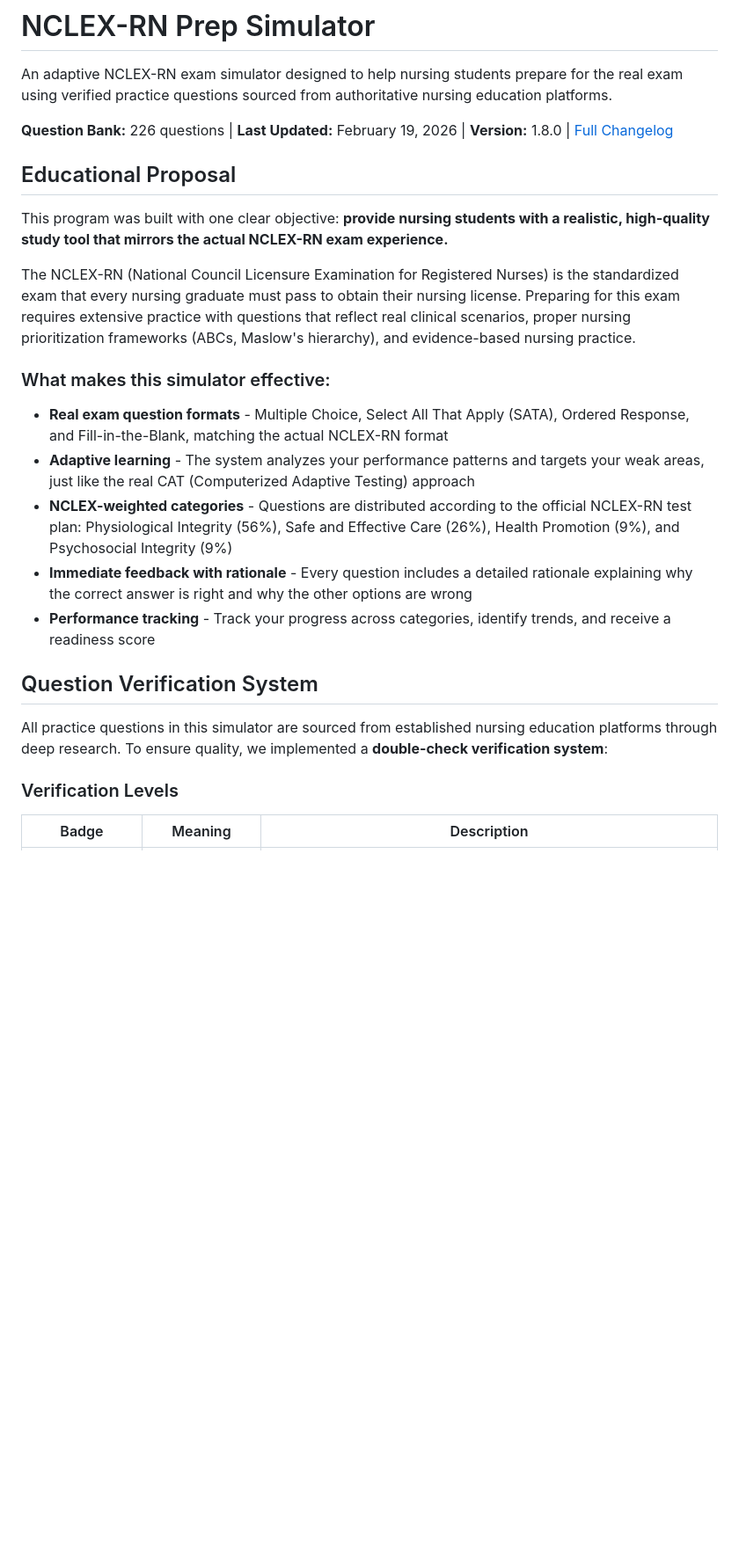
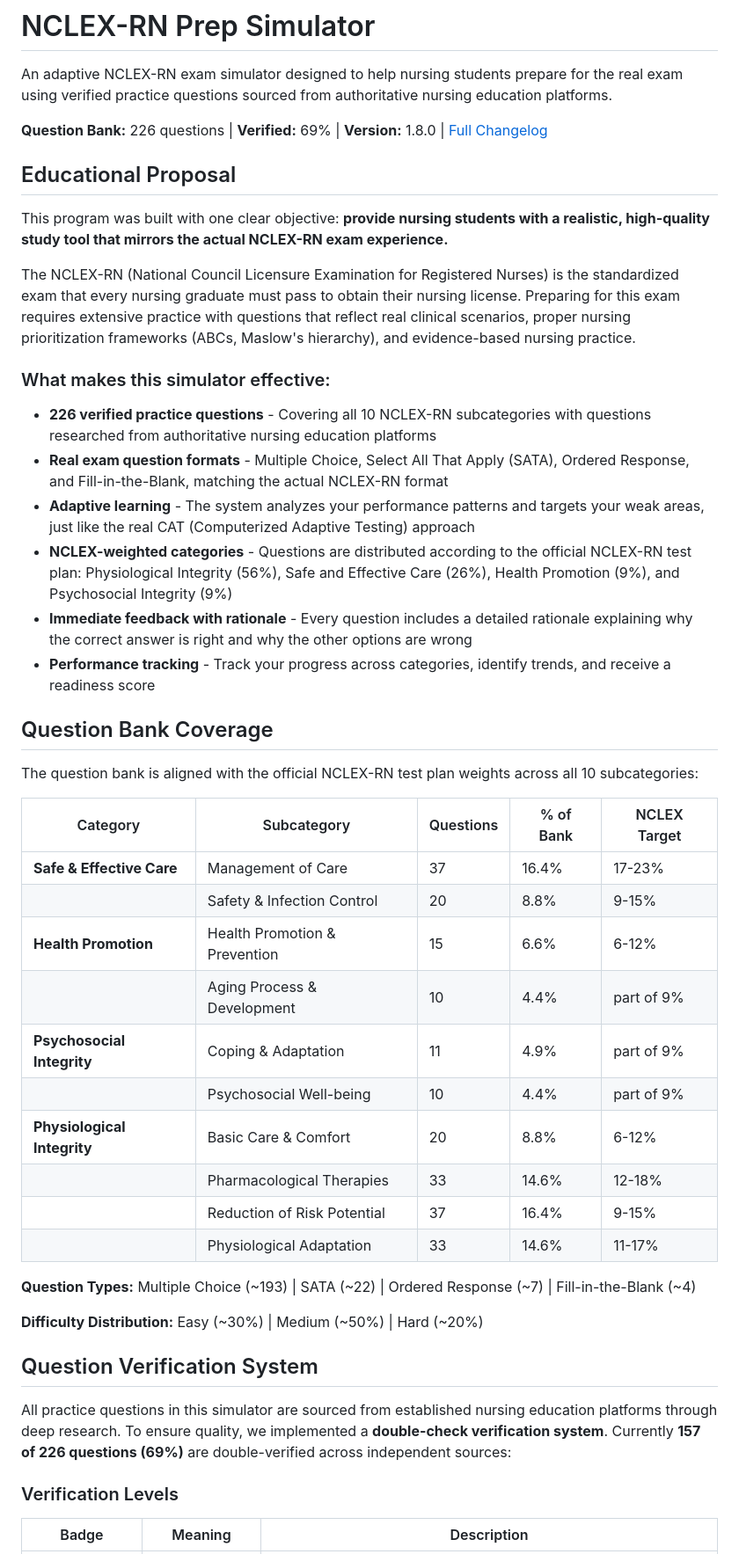
Before and after one commit to mazinhozanelato/NCLAX, a Markdown page: README.md, the part around one of its changes. Shown at 88% size. Rendered like a GitHub page; blank space fills up the shorter version.

Commit message:
Update README to reflect completed question bank expansion
Add NCLEX-RN coverage table, verification stats, and expanded
source list to communicate the 10→226 question growth milestone.

Co-Authored-By: Claude Opus 4.6 <noreply@anthropic.com>

```diff
--- a/README.md
+++ b/README.md
@@ -2,7 +2,7 @@
 
 An adaptive NCLEX-RN exam simulator designed to help nursing students prepare for the real exam using verified practice questions sourced from authoritative nursing education platforms.
 
-**Question Bank:** 226 questions | **Last Updated:** February 19, 2026 | **Version:** 1.8.0 | [Full Changelog](CHANGELOG.md)
+**Question Bank:** 226 questions | **Verified:** 69% | **Version:** 1.8.0 | [Full Changelog](CHANGELOG.md)
 
 ## Educational Proposal
 
@@ -12,15 +12,37 @@ The NCLEX-RN (National Council Licensure Examination for Registered Nurses) is t
 
 ### What makes this simulator effective:
 
+- **226 verified practice questions** - Covering all 10 NCLEX-RN subcategories with questions researched from authoritative nursing education platforms
 - **Real exam question formats** - Multiple Choice, Select All That Apply (SATA), Ordered Response, and Fill-in-the-Blank, matching the actual NCLEX-RN format
 - **Adaptive learning** - The system analyzes your performance patterns and targets your weak areas, just like the real CAT (Computerized Adaptive Testing) approach
 - **NCLEX-weighted categories** - Questions are distributed according to the official NCLEX-RN test plan: Physiological Integrity (56%), Safe and Effective Care (26%), Health Promotion (9%), and Psychosocial Integrity (9%)
 - **Immediate feedback with rationale** - Every question includes a detailed rationale explaining why the correct answer is right and why the other options are wrong
 - **Performance tracking** - Track your progress across categories, identify trends, and receive a readiness score
 
+## Question Bank Coverage
+
+The question bank is aligned with the official NCLEX-RN test plan weights across all 10 subcategories:
+
+| Category | Subcategory | Questions | % of Bank | NCLEX Target |
+|----------|-------------|-----------|-----------|--------------|
+| **Safe & Effective Care** | Management of Care | 37 | 16.4% | 17-23% |
+| | Safety & Infection Control | 20 | 8.8% | 9-15% |
+| **Health Promotion** | Health Promotion & Prevention | 15 | 6.6% | 6-12% |
+| | Aging Process & Development | 10 | 4.4% | part of 9% |
+| **Psychosocial Integrity** | Coping & Adaptation | 11 | 4.9% | part of 9% |
+| | Psychosocial Well-being | 10 | 4.4% | part of 9% |
+| **Physiological Integrity** | Basic Care & Comfort | 20 | 8.8% | 6-12% |
+| | Pharmacological Therapies | 33 | 14.6% | 12-18% |
+| | Reduction of Risk Potential | 37 | 16.4% | 9-15% |
+| | Physiological Adaptation | 33 | 14.6% | 11-17% |
+
+**Question Types:** Multiple Choice (~193) | SATA (~22) | Ordered Response (~7) | Fill-in-the-Blank (~4)
+
+**Difficulty Distribution:** Easy (~30%) | Medium (~50%) | Hard (~20%)
+
 ## Question Verification System
 
-All practice questions in this simulator are sourced from established nursing education platforms through deep research. To ensure quality, we implemented a **double-check verification system**:
+All practice questions in this simulator are sourced from established nursing education platforms through deep research. To ensure quality, we implemented a **double-check verification system**. Currently **157 of 226 questions (69%)** are double-verified across independent sources:
 
 ### Verification Levels
 
```
Also changed, not shown: other parts of README.md (+4 -2 lines).
